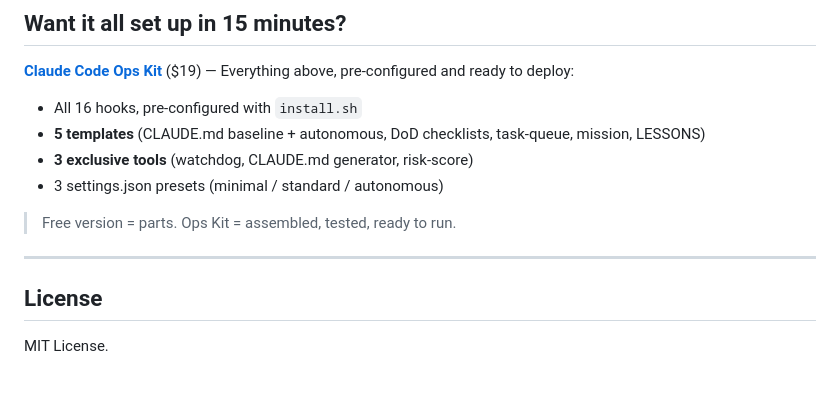
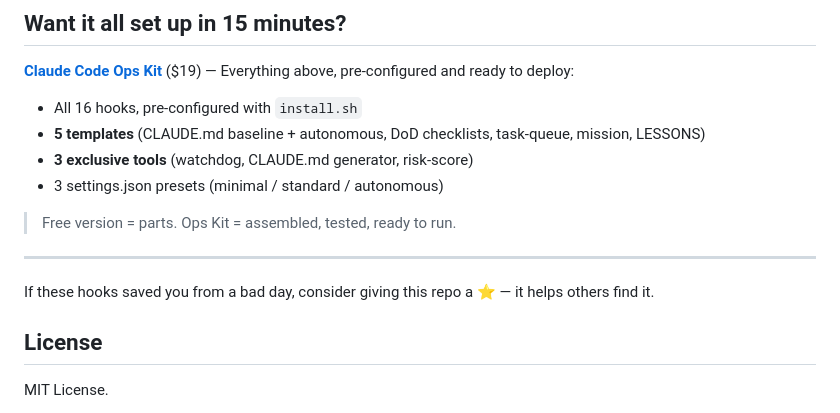
Before and after one commit to yurukusa/claude-code-hooks, a Markdown page: README.md, the part around the change. Rendered like a GitHub page; blank space fills up the shorter version.

Commit message:
docs: add star CTA before license section Co-Authored-By: Claude Opus 4.6 (1M context) <noreply@anthropic.com>

```diff
--- a/README.md
+++ b/README.md
@@ -344,6 +344,8 @@ Run cc-health-check first to see your score, then use this kit to fix what's mis
 
 ---
 
+If these hooks saved you from a bad day, consider giving this repo a ⭐ — it helps others find it.
+
 ## License
 
 MIT License.
```
